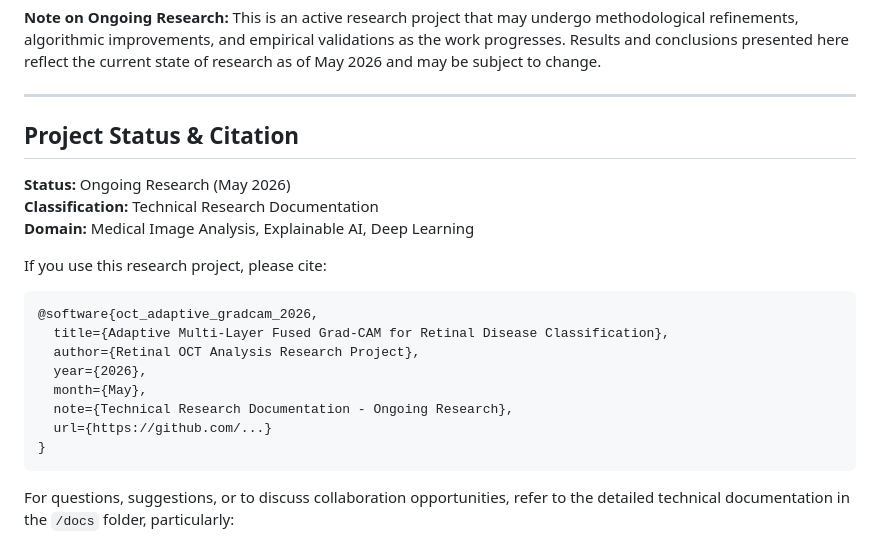
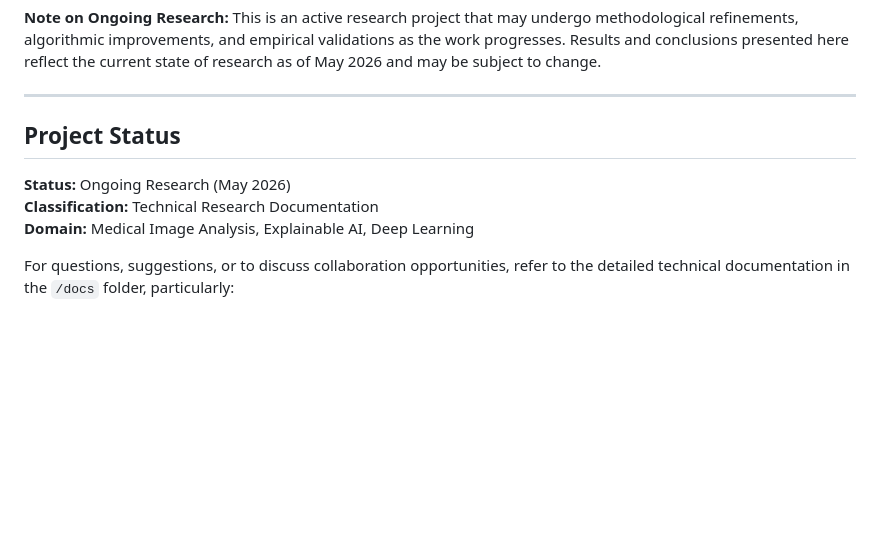
Before and after one commit to rumi-13/retinal-oct-analysis, a Markdown page: README.md, the part around the change. GitHub-like rendering; blank space fills up the shorter version.

````diff
--- a/README.md
+++ b/README.md
@@ -407,24 +407,12 @@ This project is for **research and educational purposes only**. It demonstrates
 
 ---
 
-## Project Status & Citation
+## Project Status
 
 **Status:** Ongoing Research (May 2026)
 **Classification:** Technical Research Documentation
 **Domain:** Medical Image Analysis, Explainable AI, Deep Learning
 
-If you use this research project, please cite:
-
-```bibtex
-@software{oct_adaptive_gradcam_2026,
-  title={Adaptive Multi-Layer Fused Grad-CAM for Retinal Disease Classification},
-  author={Retinal OCT Analysis Research Project},
-  year={2026},
-  month={May},
-  note={Technical Research Documentation - Ongoing Research},
-  url={https://github.com/...}
-}
-```
 
 For questions, suggestions, or to discuss collaboration opportunities, refer to the detailed technical documentation in the `/docs` folder, particularly:
 - [TECHNICAL_THESIS.md](docs/TECHNICAL_THESIS.md) for comprehensive methodology
````
